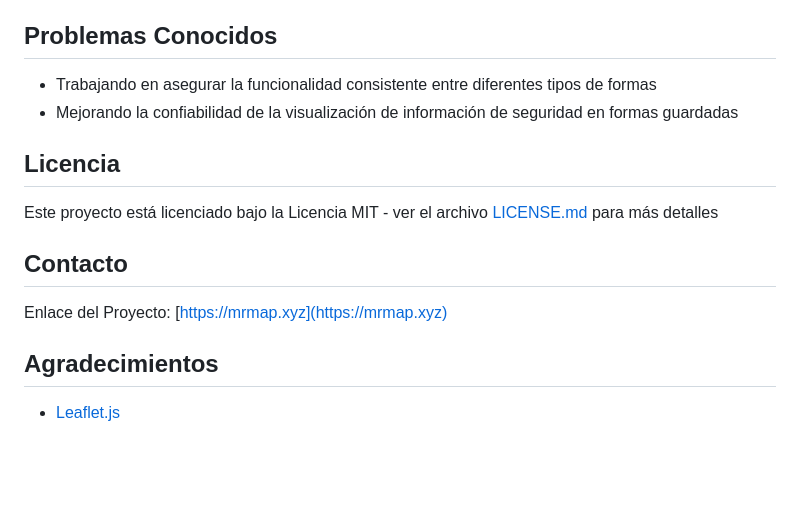
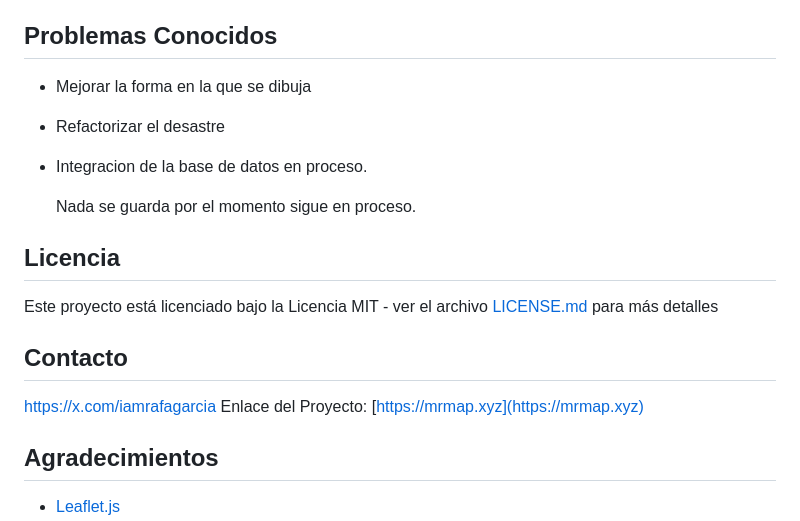
Before and after one commit to ImightbeRafa/IAMMAP, a Markdown page: README.md, the part around the change. Drawn GitHub-style; blank space fills up the shorter version.

```diff
--- a/README.md
+++ b/README.md
@@ -131,15 +131,18 @@ npm run deploy
 
 ## Problemas Conocidos
 
-- Trabajando en asegurar la funcionalidad consistente entre diferentes tipos de formas
-- Mejorando la confiabilidad de la visualización de información de seguridad en formas guardadas
+- Mejorar la forma en la que se dibuja
+- Refactorizar el desastre
+- Integracion de la base de datos en proceso.
+
+  Nada se guarda por el momento sigue en proceso.
 
 ## Licencia
 
 Este proyecto está licenciado bajo la Licencia MIT - ver el archivo [LICENSE.md](LICENSE.md) para más detalles
 
 ## Contacto
-
+https://x.com/iamrafagarcia
 Enlace del Proyecto: [https://mrmap.xyz](https://mrmap.xyz)
 
 ## Agradecimientos
```
